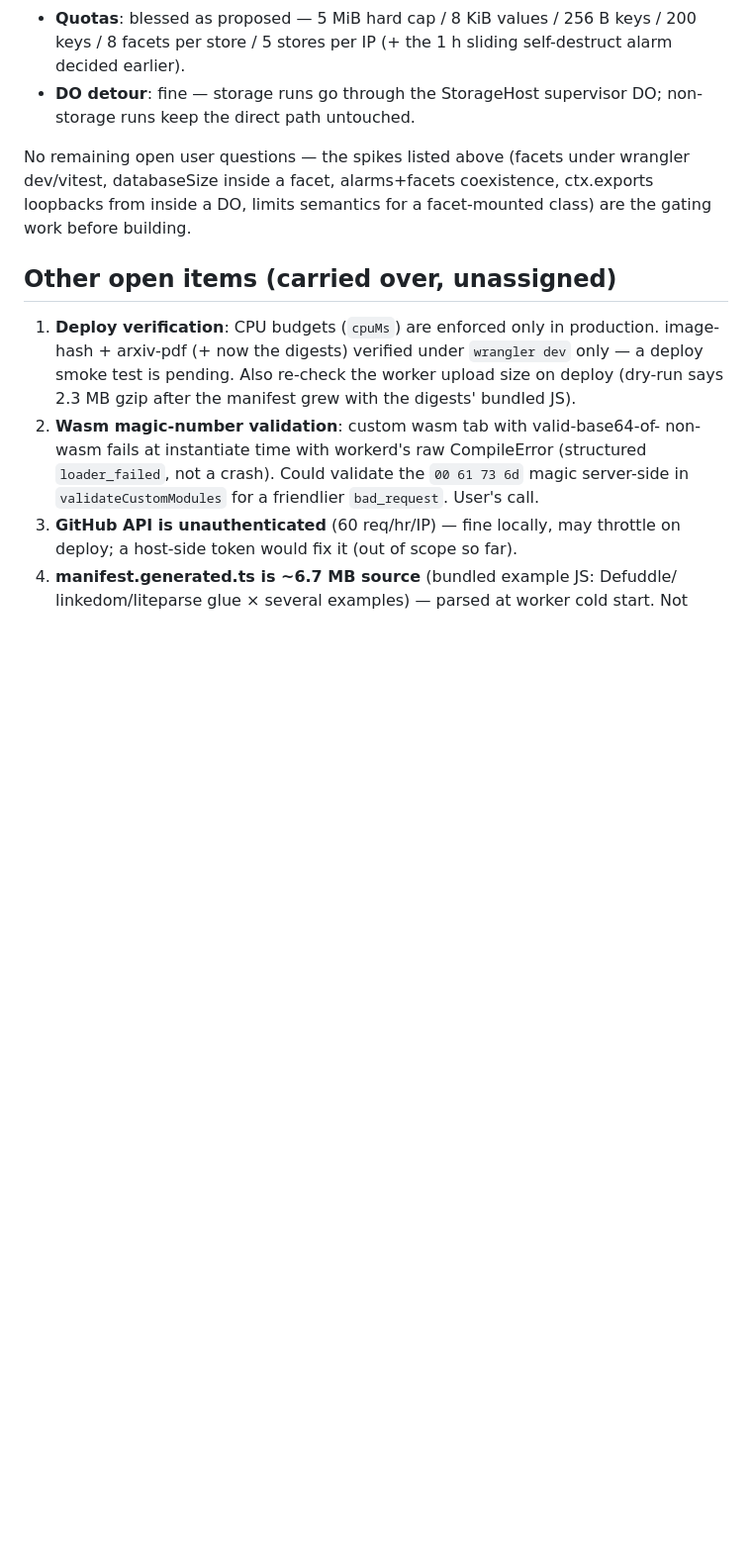
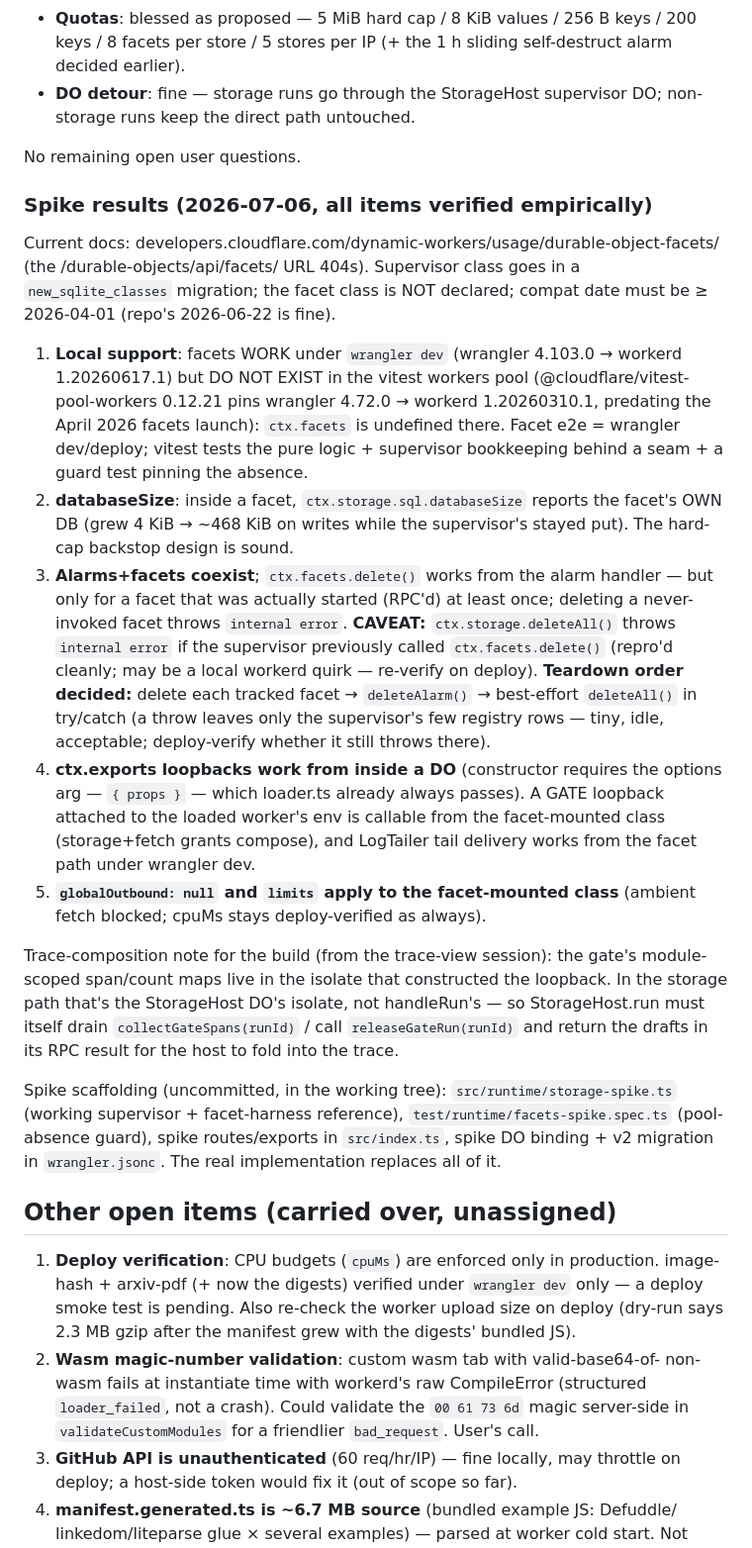
Before and after one commit to jmorrell/dynamic-workers-demo, a Markdown page: HANDOFF.md, the part around the change. Shown at 99% size. Rendered like a GitHub page; blank space fills up the shorter version.

Commit message:
Record DO-facets spike verdicts and teardown design decision
Facets work under wrangler dev (workerd 1.20260617.1) but are absent in
the vitest pool (pinned workerd 1.20260310.1 predates the feature);
databaseSize/loopbacks/limits all verified inside facets; deleteAll()
after facets.delete() throws locally, so self-destruct becomes
facets.delete each -> deleteAlarm -> best-effort deleteAll.

Co-Authored-By: Claude Fable 5 <noreply@anthropic.com>
Claude-Session: https://claude.ai/code/session_018abY4h7eWkJ7q57Nonywok

```diff
--- a/HANDOFF.md
+++ b/HANDOFF.md
@@ -156,10 +156,51 @@ changes). Registry + tests + live verify like the other examples.
 - **DO detour**: fine — storage runs go through the StorageHost supervisor DO;
   non-storage runs keep the direct path untouched.
 
-No remaining open user questions — the spikes listed above (facets under
-wrangler dev/vitest, databaseSize inside a facet, alarms+facets coexistence,
-ctx.exports loopbacks from inside a DO, limits semantics for a facet-mounted
-class) are the gating work before building.
+No remaining open user questions.
+
+### Spike results (2026-07-06, all items verified empirically)
+Current docs: developers.cloudflare.com/dynamic-workers/usage/durable-object-facets/
+(the /durable-objects/api/facets/ URL 404s). Supervisor class goes in a
+`new_sqlite_classes` migration; the facet class is NOT declared; compat date
+must be ≥ 2026-04-01 (repo's 2026-06-22 is fine).
+1. **Local support**: facets WORK under `wrangler dev` (wrangler 4.103.0 →
+   workerd 1.20260617.1) but DO NOT EXIST in the vitest workers pool
+   (@cloudflare/vitest-pool-workers 0.12.21 pins wrangler 4.72.0 → workerd
+   1.20260310.1, predating the April 2026 facets launch): `ctx.facets` is
+   undefined there. Facet e2e = wrangler dev/deploy; vitest tests the pure
+   logic + supervisor bookkeeping behind a seam + a guard test pinning the
+   absence.
+2. **databaseSize**: inside a facet, `ctx.storage.sql.databaseSize` reports the
+   facet's OWN DB (grew 4 KiB → ~468 KiB on writes while the supervisor's
+   stayed put). The hard-cap backstop design is sound.
+3. **Alarms+facets coexist**; `ctx.facets.delete()` works from the alarm
+   handler — but only for a facet that was actually started (RPC'd) at least
+   once; deleting a never-invoked facet throws `internal error`. **CAVEAT:**
+   `ctx.storage.deleteAll()` throws `internal error` if the supervisor
+   previously called `ctx.facets.delete()` (repro'd cleanly; may be a local
+   workerd quirk — re-verify on deploy). **Teardown order decided:** delete
+   each tracked facet → `deleteAlarm()` → best-effort `deleteAll()` in
+   try/catch (a throw leaves only the supervisor's few registry rows — tiny,
+   idle, acceptable; deploy-verify whether it still throws there).
+4. **ctx.exports loopbacks work from inside a DO** (constructor requires the
+   options arg — `{ props }` — which loader.ts already always passes). A GATE
+   loopback attached to the loaded worker's env is callable from the
+   facet-mounted class (storage+fetch grants compose), and LogTailer tail
+   delivery works from the facet path under wrangler dev.
+5. **`globalOutbound: null` and `limits` apply to the facet-mounted class**
+   (ambient fetch blocked; cpuMs stays deploy-verified as always).
+
+Trace-composition note for the build (from the trace-view session): the gate's
+module-scoped span/count maps live in the isolate that constructed the
+loopback. In the storage path that's the StorageHost DO's isolate, not
+handleRun's — so StorageHost.run must itself drain `collectGateSpans(runId)` /
+call `releaseGateRun(runId)` and return the drafts in its RPC result for the
+host to fold into the trace.
+
+Spike scaffolding (uncommitted, in the working tree): `src/runtime/storage-spike.ts`
+(working supervisor + facet-harness reference), `test/runtime/facets-spike.spec.ts`
+(pool-absence guard), spike routes/exports in `src/index.ts`, spike DO binding +
+v2 migration in `wrangler.jsonc`. The real implementation replaces all of it.
 
 ## Other open items (carried over, unassigned)
 1. **Deploy verification**: CPU budgets (`cpuMs`) are enforced only in
```
